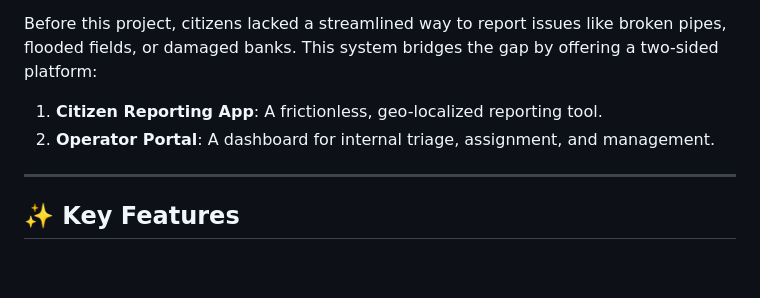
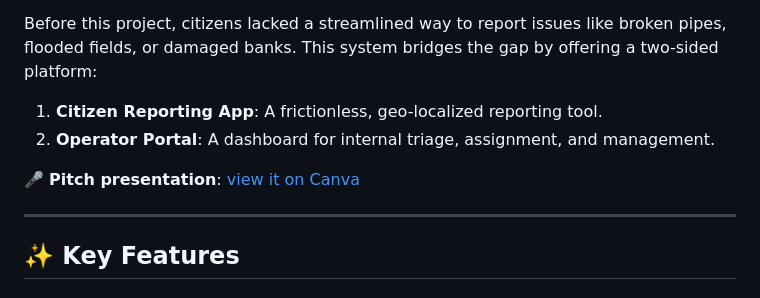
Before and after one commit to cavallinilorenzo/alert-app-garda-chiese, a Markdown page: README.md, the part around one of its changes. GitHub-like rendering; blank space fills up the shorter version.

Commit message:
docs: aggiungi link presentazione Canva e logo per tema scuro nel README (#161)
Co-authored-by: Claude Opus 5.5 <noreply@anthropic.com>

```diff
--- a/README.md
+++ b/README.md
@@ -24,6 +28,8 @@ The **Garda Chiese Alert App** was conceptualized and built during the **Hack4Wa
 Before this project, citizens lacked a streamlined way to report issues like broken pipes, flooded fields, or damaged banks. This system bridges the gap by offering a two-sided platform:
 1. **Citizen Reporting App**: A frictionless, geo-localized reporting tool.
 2. **Operator Portal**: A dashboard for internal triage, assignment, and management.
+
+🎤 **Pitch presentation**: [view it on Canva](https://canva.link/lambug4xglxm8f0)
 
 ---
 
```
Also changed, not shown: other parts of README.md (+6 -2 lines).
